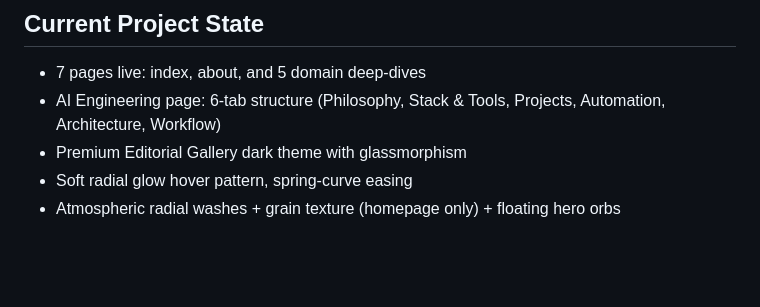
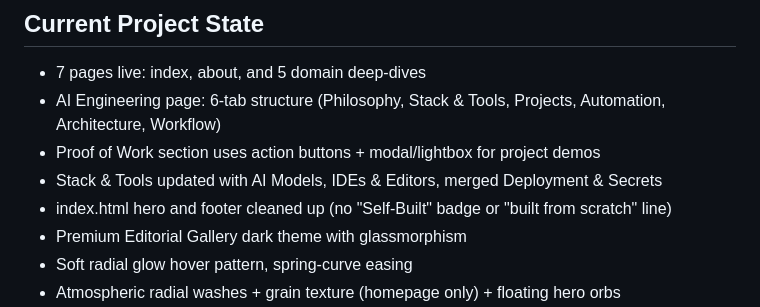
Before and after one commit to nipun-ag/My-Portfolio, a Markdown page: CLAUDE.md, the part around the change. GitHub-like rendering; blank space fills up the shorter version.

```diff
--- a/CLAUDE.md
+++ b/CLAUDE.md
@@ -104,6 +104,9 @@ Format: `type: description`
 
 - 7 pages live: index, about, and 5 domain deep-dives
 - AI Engineering page: 6-tab structure (Philosophy, Stack & Tools, Projects, Automation, Architecture, Workflow)
+- Proof of Work section uses action buttons + modal/lightbox for project demos
+- Stack & Tools updated with AI Models, IDEs & Editors, merged Deployment & Secrets
+- index.html hero and footer cleaned up (no "Self-Built" badge or "built from scratch" line)
 - Premium Editorial Gallery dark theme with glassmorphism
 - Soft radial glow hover pattern, spring-curve easing
 - Atmospheric radial washes + grain texture (homepage only) + floating hero orbs
```
Also changed, not shown: PROGRESS.md (+13 -0 lines).
